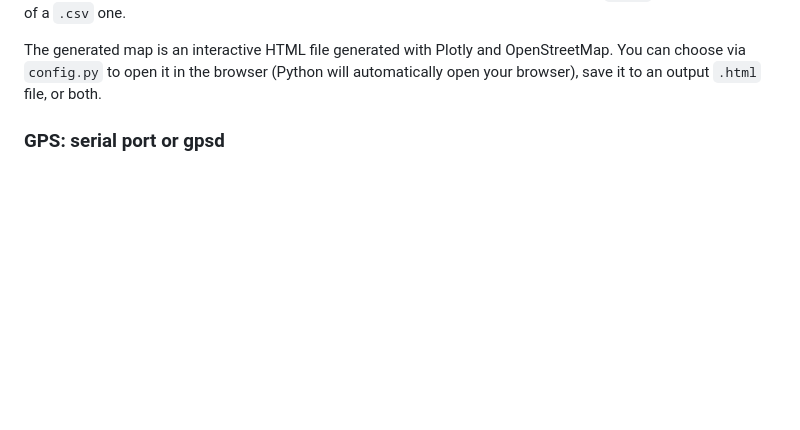
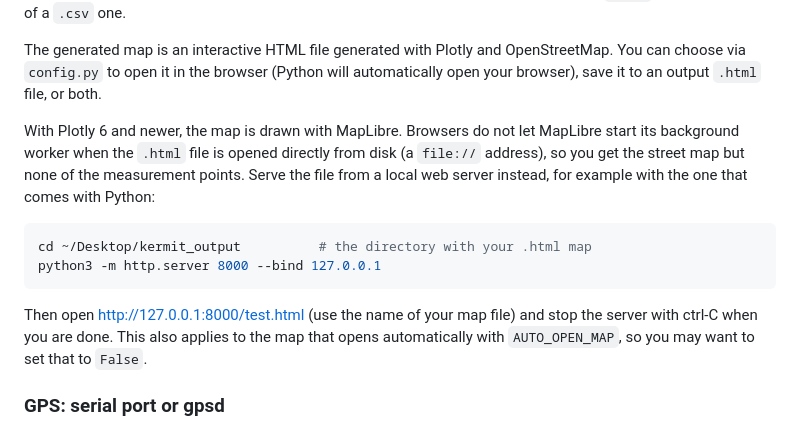
Before and after one commit to benhg/kermit, a Markdown page: README.md, the part around the change. Rendered like a GitHub page; blank space fills up the shorter version.

Commit message:
README: view maps through a local web server
With Plotly 6+ the map uses MapLibre, whose worker browsers refuse to
start for file:// pages, so the measurement points never appear.
Document serving the map with python3 -m http.server.

Co-Authored-By: Claude Opus 5.5 <noreply@anthropic.com>

````diff
--- a/README.md
+++ b/README.md
@@ -65,6 +65,15 @@ When you are done sampling, do a ctrl-C. You should see output get appended to t
 To generate a map after doing some sampling, make sure the OUTPUT_FILE set in the `config.py` maps to a correctly populated output CSV created by the sampling process, and run `./kermit generate-map`. The output map will be generated with the same filename as the CSV output file, but there will be a `.html` extension instead of a `.csv` one.
 
 The generated map is an interactive HTML file generated with Plotly and OpenStreetMap. You can choose via `config.py` to open it in the browser (Python will automatically open your browser), save it to an output `.html` file, or both.
+
+With Plotly 6 and newer, the map is drawn with MapLibre. Browsers do not let MapLibre start its background worker when the `.html` file is opened directly from disk (a `file://` address), so you get the street map but none of the measurement points. Serve the file from a local web server instead, for example with the one that comes with Python:
+
+```sh
+cd ~/Desktop/kermit_output          # the directory with your .html map
+python3 -m http.server 8000 --bind 127.0.0.1
+```
+
+Then open http://127.0.0.1:8000/test.html (use the name of your map file) and stop the server with ctrl-C when you are done. This also applies to the map that opens automatically with `AUTO_OPEN_MAP`, so you may want to set that to `False`.
 
 ### GPS: serial port or gpsd
 
````
